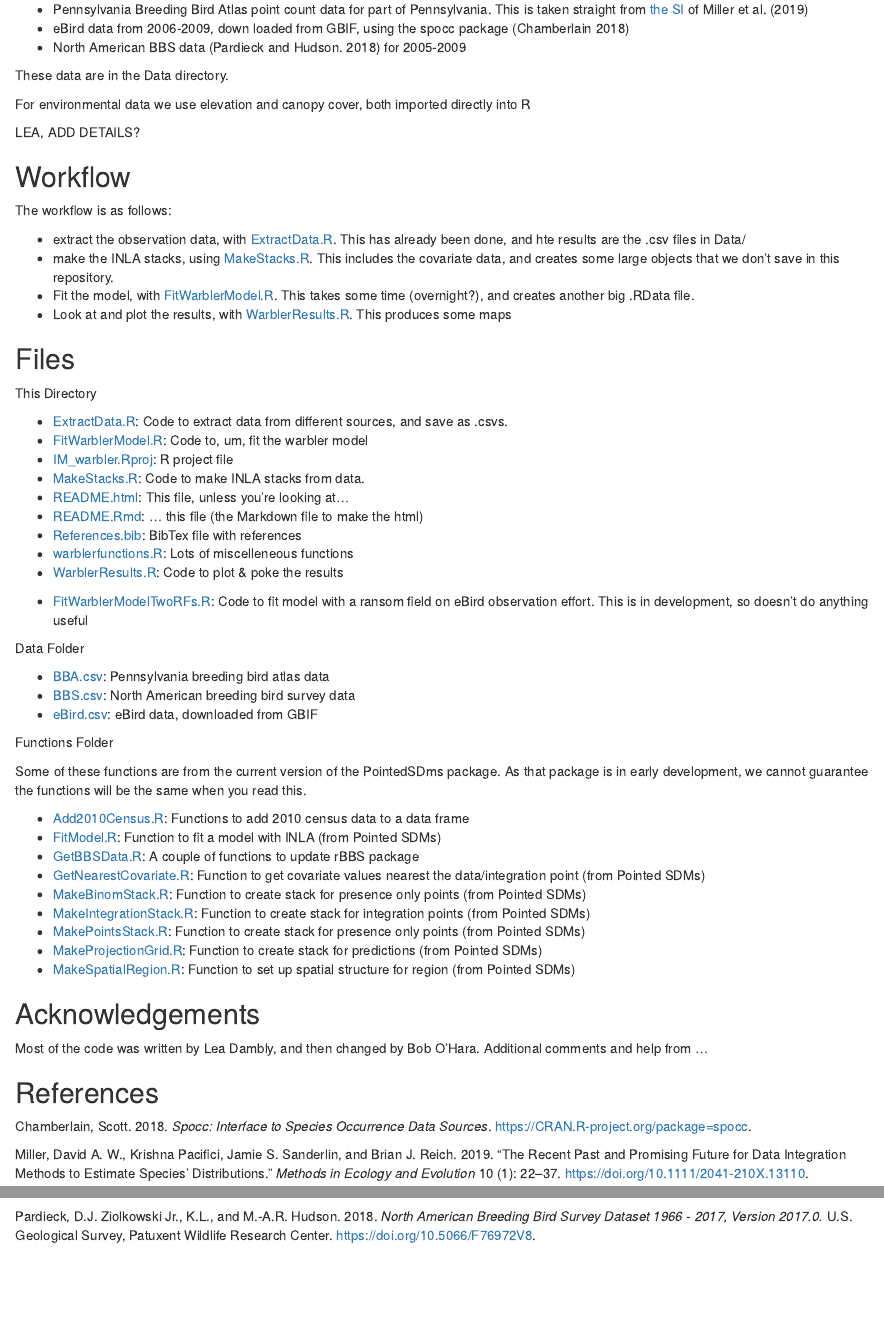
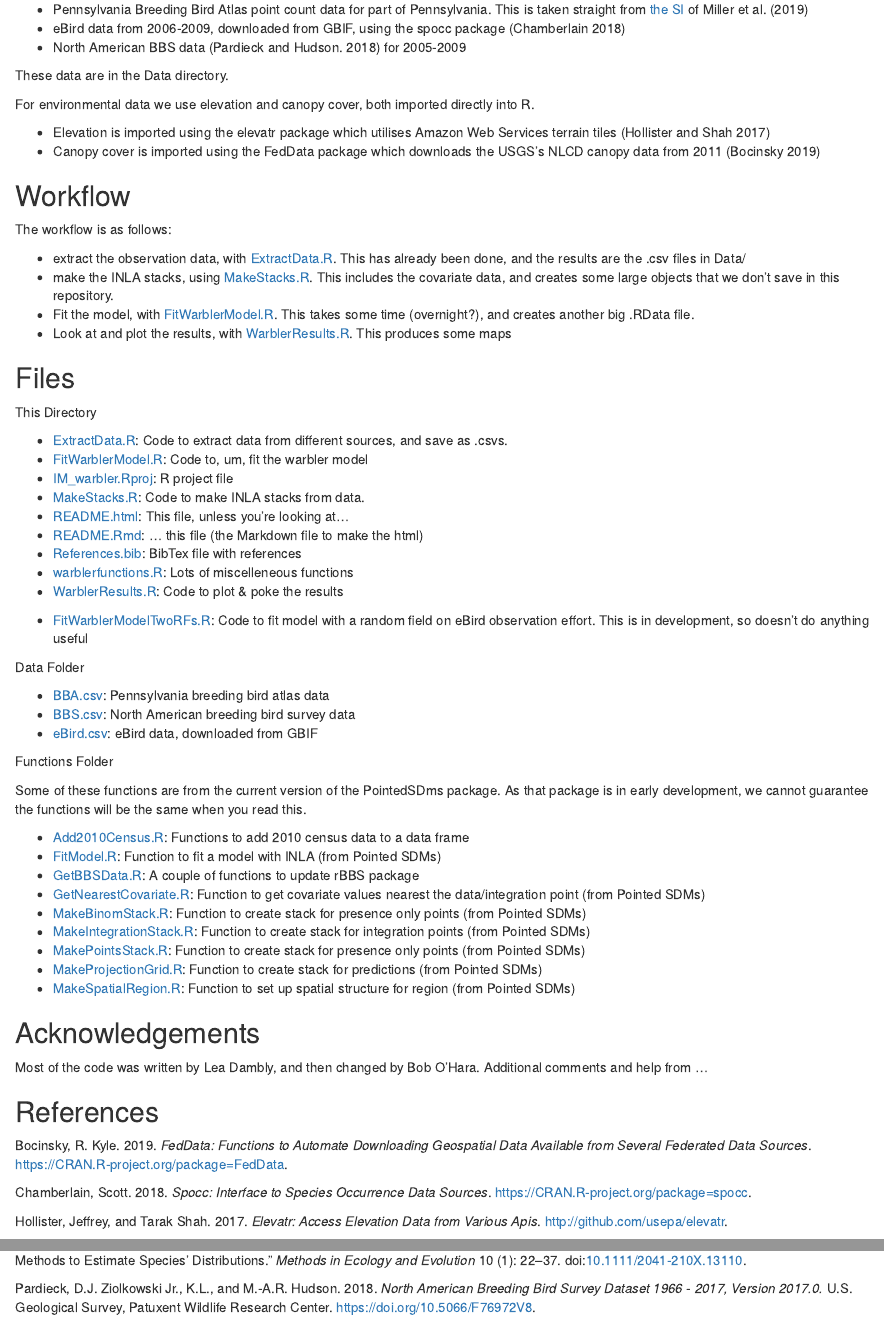
Before and after one commit to LeaDambly/IM_warbler, an R Markdown document (README.Rmd): the page in a window 1100 px wide, from 260 px down, and a second part further down, joined at a grey line. The pictures show the output file README.html that the author committed with the source, opened offline.

Commit message:
updated readme with refs for environmental data

```diff
--- a/README.Rmd
+++ b/README.Rmd
@@ -13,20 +13,21 @@ This is the repository for the code for the integrated modelling example for Isa
 We use the following observation data:
 
 -  Pennsylvania Breeding Bird Atlas point count data for part of Pennsylvania. This is taken straight from [the SI](https://besjournals.onlinelibrary.wiley.com/action/downloadSupplement?doi=10.1111%2F2041-210X.13110&file=mee313110-sup-0001-supplementA.zip) of @Miller2019
-- eBird data from 2006-2009, down loaded from GBIF, using the spocc package [@Spocc]
+- eBird data from 2006-2009, downloaded from GBIF, using the spocc package [@Spocc]
 - North American BBS data [@NABBS] for 2005-2009
 
 These data are in the Data directory.
 
-For environmental data we use elevation and canopy cover, both imported directly into R
+For environmental data we use elevation and canopy cover, both imported directly into R.
 
-LEA, ADD DETAILS?
+- Elevation is imported using the elevatr package which utilises Amazon Web Services terrain tiles [@elevatr]
+- Canopy cover is imported using the FedData package which downloads the USGS's NLCD canopy data from 2011 [@FedData]
 
 ## Workflow
 
 The workflow is as follows:
 
-- extract the observation data, with [ExtractData.R](ExtractData.R). This has already been done, and hte results are the .csv files in Data/
+- extract the observation data, with [ExtractData.R](ExtractData.R). This has already been done, and the results are the .csv files in Data/
 - make the INLA stacks, using [MakeStacks.R](MakeStacks.R). This includes the covariate data, and creates some large objects that we don't save in this repository.
 - Fit the model, with [FitWarblerModel.R](FitWarblerModel.R). This takes some time (overnight?), and creates another big .RData file.
 - Look at and plot the results, with [WarblerResults.R](WarblerResults.R). This produces some maps
@@ -45,7 +46,7 @@ This Directory
 - [warblerfunctions.R](warblerfunctions.R): Lots of miscelleneous functions
 - [WarblerResults.R](WarblerResults.R): Code to plot & poke the results
 
-- [FitWarblerModelTwoRFs.R](FitWarblerModelTwoRFs.R): Code to fit model with a ransom field on eBird observation effort. This is in development, so doesn't do anything useful
+- [FitWarblerModelTwoRFs.R](FitWarblerModelTwoRFs.R): Code to fit model with a random field on eBird observation effort. This is in development, so doesn't do anything useful
 
 Data Folder
 
--- a/References.bib
+++ b/References.bib
@@ -28,3 +28,20 @@ year = {2019}
     institution = {U.S. Geological Survey, Patuxent Wildlife Research Center},
     url = {https://doi.org/10.5066/F76972V8}
 }
+
+@Manual{elevatr,
+    author = {Jeffrey Hollister and Tarak Shah},
+    title = {elevatr: Access Elevation Data from Various APIs},
+    year = {2017},
+    note = {R package version 0.1.3, doi:10.5281/zenodo.400259},
+    url = {http://github.com/usepa/elevatr},
+}
+
+@Manual{FedData,
+    title = {FedData: Functions to Automate Downloading Geospatial Data Available from
+Several Federated Data Sources},
+    author = {R. Kyle Bocinsky},
+    year = {2019},
+    note = {R package version 2.5.7},
+    url = {https://CRAN.R-project.org/package=FedData},
+}
```
Also changed, not shown: README.html.
